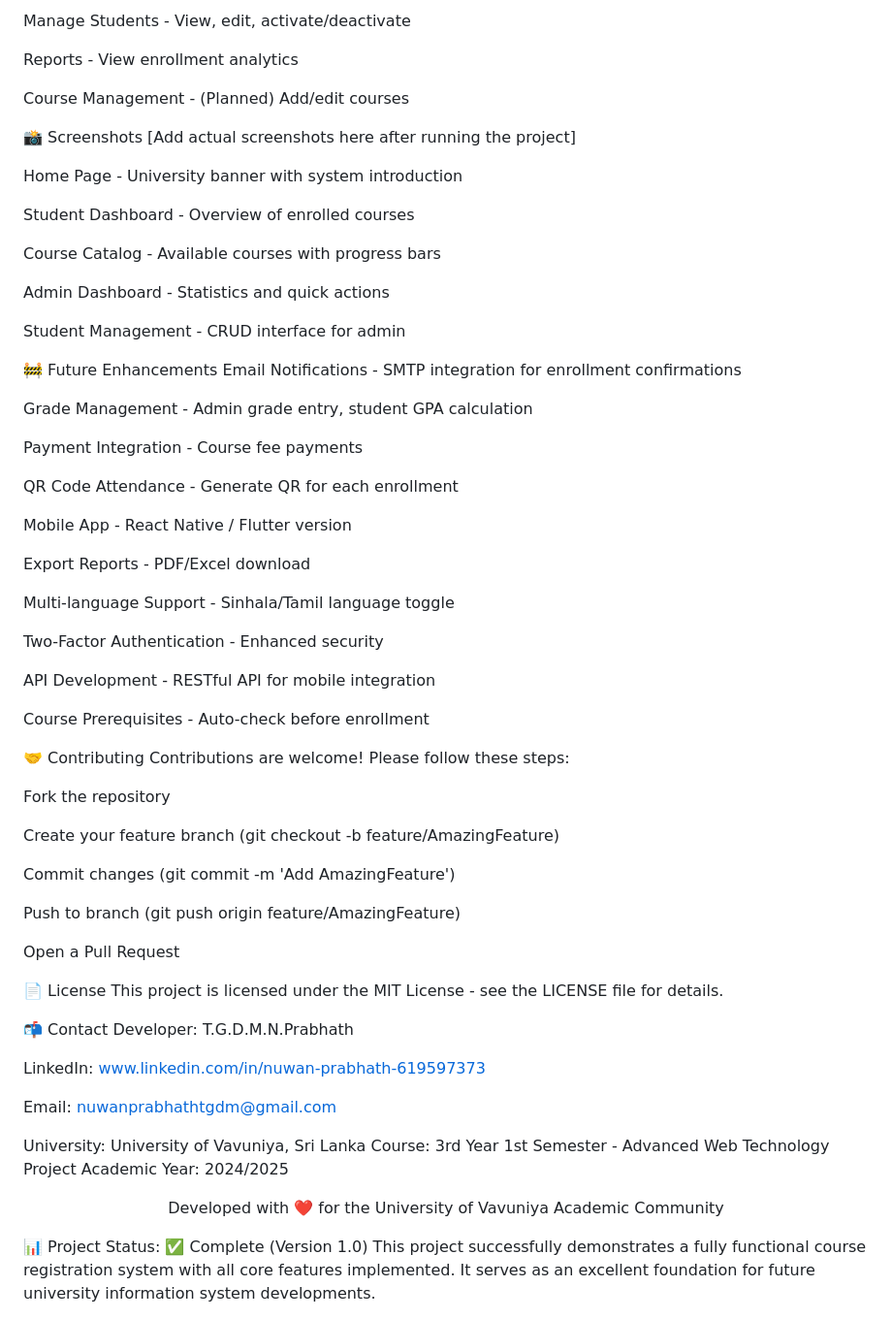
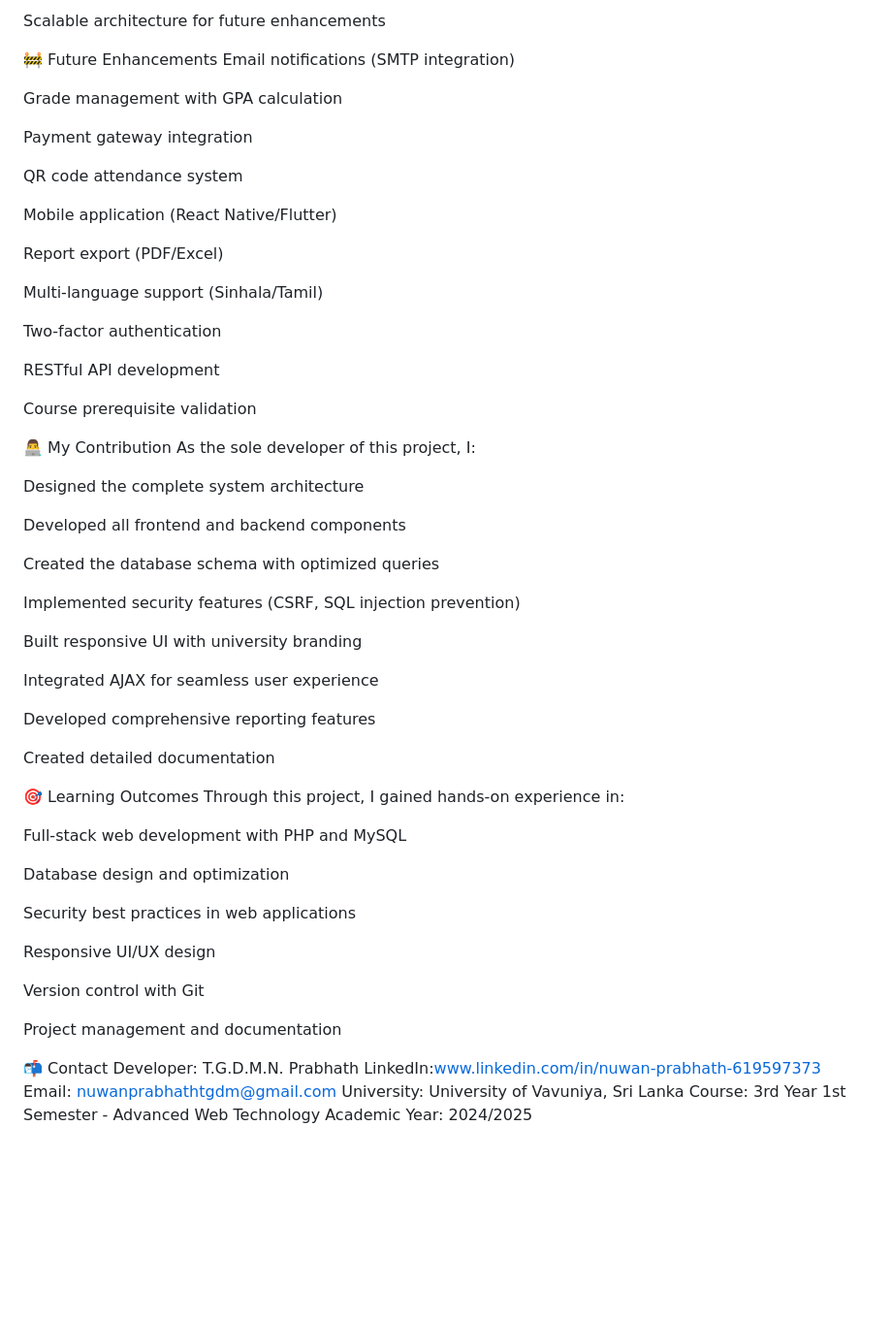
Before and after one commit to NuwanPrabhathtgdm/course_system, a Markdown page: README.md, the part around one of its changes. Shown at 97% size. Drawn GitHub-style; blank space fills up the shorter version.

```diff
--- a/README.md
+++ b/README.md
@@ -209,70 +138,64 @@ Dashboard - View system statistics
-Manage Students - View, edit, activate/deactivate
-
-Reports - View enrollment analytics
-
-Course Management - (Planned) Add/edit courses
-
-📸 Screenshots
-[Add actual screenshots here after running the project]
-
-Home Page - University banner with system introduction
-
-Student Dashboard - Overview of enrolled courses
-
-Course Catalog - Available courses with progress bars
-
-Admin Dashboard - Statistics and quick actions
-
-Student Management - CRUD interface for admin
+Scalable architecture for future enhancements
 
 🚧 Future Enhancements
-Email Notifications - SMTP integration for enrollment confirmations
+Email notifications (SMTP integration)
 
-Grade Management - Admin grade entry, student GPA calculation
+Grade management with GPA calculation
 
-Payment Integration - Course fee payments
+Payment gateway integration
 
-QR Code Attendance - Generate QR for each enrollment
+QR code attendance system
 
-Mobile App - React Native / Flutter version
+Mobile application (React Native/Flutter)
 
-Export Reports - PDF/Excel download
+Report export (PDF/Excel)
 
-Multi-language Support - Sinhala/Tamil language toggle
+Multi-language support (Sinhala/Tamil)
 
-Two-Factor Authentication - Enhanced security
+Two-factor authentication
 
-API Development - RESTful API for mobile integration
+RESTful API development
 
-Course Prerequisites - Auto-check before enrollment
+Course prerequisite validation
 
-🤝 Contributing
-Contributions are welcome! Please follow these steps:
+👨‍💻 My Contribution
+As the sole developer of this project, I:
 
-Fork the repository
+Designed the complete system architecture
 
-Create your feature branch (git checkout -b feature/AmazingFeature)
+Developed all frontend and backend components
 
-Commit changes (git commit -m 'Add AmazingFeature')
+Created the database schema with optimized queries
 
-Push to branch (git push origin feature/AmazingFeature)
+Implemented security features (CSRF, SQL injection prevention)
 
-Open a Pull Request
+Built responsive UI with university branding
 
-📄 License
-This project is licensed under the MIT License - see the LICENSE file for details.
+Integrated AJAX for seamless user experience
+
+Developed comprehensive reporting features
+
+Created detailed documentation
+
+🎯 Learning Outcomes
+Through this project, I gained hands-on experience in:
+
+Full-stack web development with PHP and MySQL
+
+Database design and optimization
+
+Security best practices in web applications
+
+Responsive UI/UX design
+
+Version control with Git
+
+Project management and documentation
 
 📬 Contact
-Developer: T.G.D.M.N.Prabhath
-
-LinkedIn: www.linkedin.com/in/nuwan-prabhath-619597373
-
+Developer: T.G.D.M.N. Prabhath
+LinkedIn:www.linkedin.com/in/nuwan-prabhath-619597373
 Email: nuwanprabhathtgdm@gmail.com
-
 University: University of Vavuniya, Sri Lanka
-Course: 3rd Year 1st Semester - Advanced Web Technology Project
+Course: 3rd Year 1st Semester - Advanced Web Technology
 Academic Year: 2024/2025
-
-<p align="center"> Developed with ❤️ for the University of Vavuniya Academic Community </p>
-📊 Project Status: ✅ Complete (Version 1.0)
-This project successfully demonstrates a fully functional course registration system with all core features implemented. It serves as an excellent foundation for future university information system developments.
```
Also changed, not shown: other parts of README.md (+69 -140 lines).
